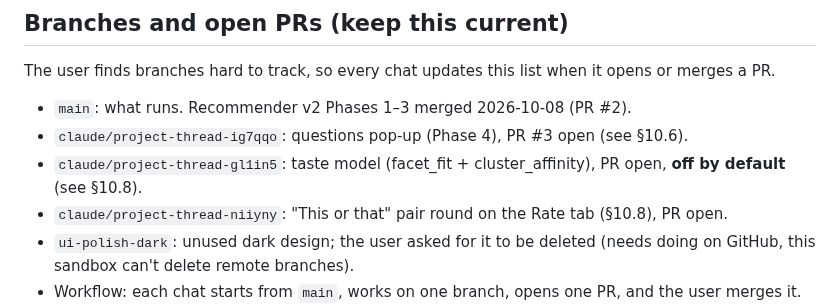
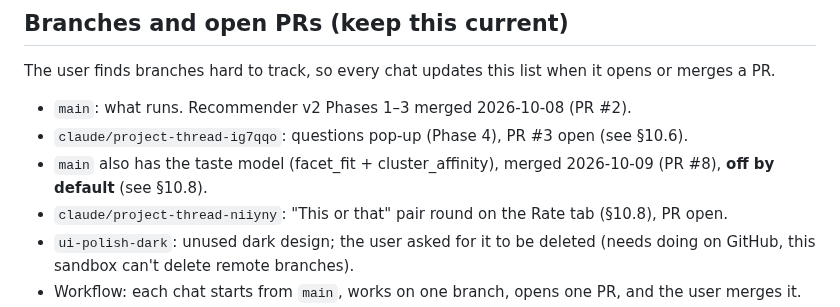
Before and after one commit to rupaai/smart-recommender-player, a Markdown page: PROJECT_HANDOVER.md, the part around the change. GitHub-like rendering.

Commit message:
Handover: taste model PR #8 merged
Co-Authored-By: Claude Sonnet 5.5 <noreply@anthropic.com>
Claude-Session: https://claude.ai/code/session_01LXhpU86XuVKHZgbELgnDtS

```diff
--- a/PROJECT_HANDOVER.md
+++ b/PROJECT_HANDOVER.md
@@ -5,7 +5,7 @@
 The user finds branches hard to track, so every chat updates this list when it opens or merges a PR.
 - `main`: what runs. Recommender v2 Phases 1–3 merged 2026-10-08 (PR #2).
 - `claude/project-thread-ig7qqo`: questions pop-up (Phase 4), PR #3 open (see §10.6).
-- `claude/project-thread-gl1in5`: taste model (facet_fit + cluster_affinity), PR open, **off by default** (see §10.8).
+- `main` also has the taste model (facet_fit + cluster_affinity), merged 2026-10-09 (PR #8), **off by default** (see §10.8).
 - `claude/project-thread-niiyny`: "This or that" pair round on the Rate tab (§10.8), PR open.
 - `ui-polish-dark`: unused dark design; the user asked for it to be deleted (needs doing on GitHub, this sandbox can't delete remote branches).
 - Workflow: each chat starts from `main`, works on one branch, opens one PR, and the user merges it.
```
